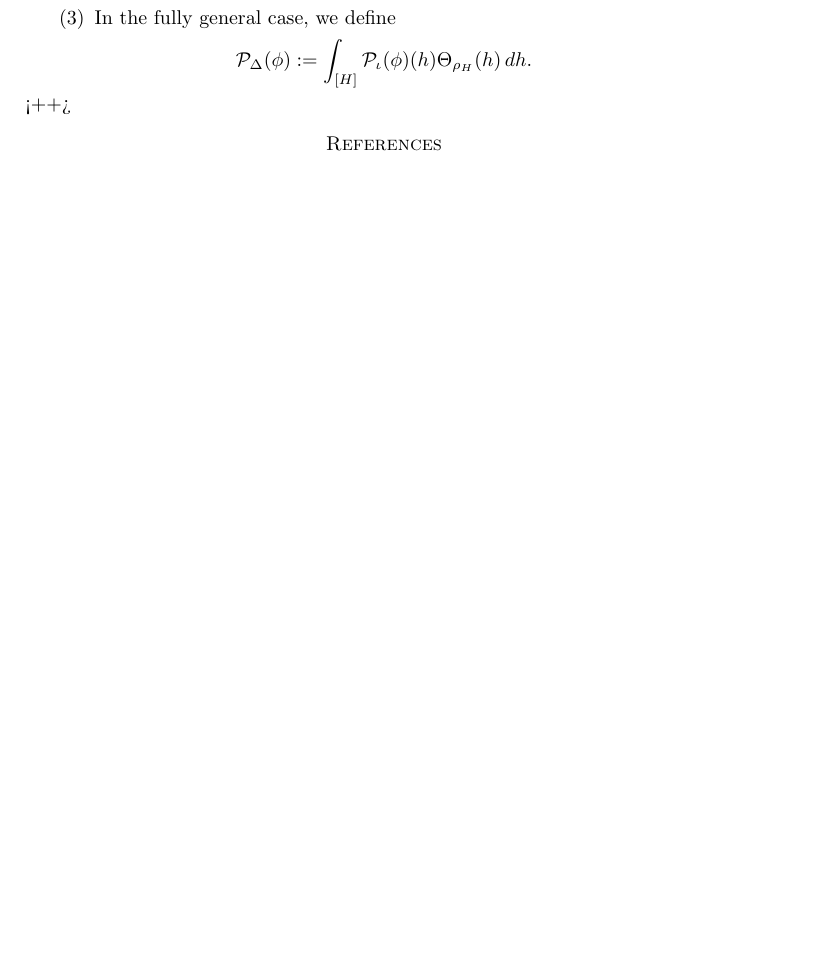
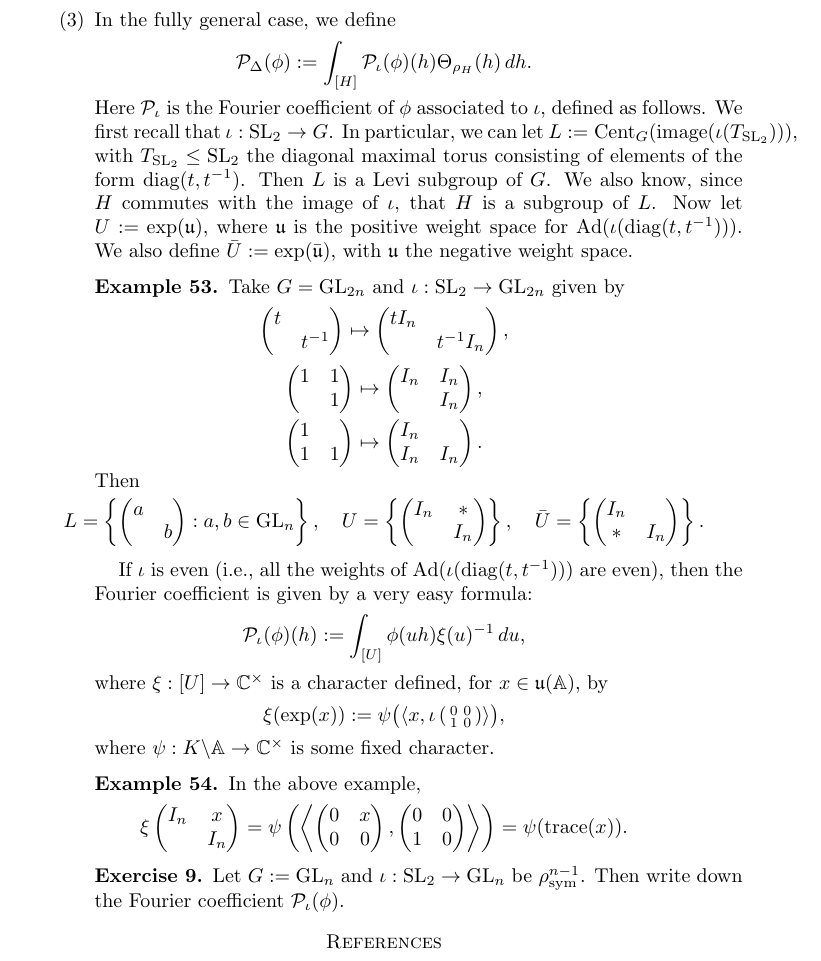
Before and after one commit to ultronozm/math, a LaTeX paper (20250804T091631--aarhus-summer-school.tex): part of page 33 of 33, cut so that both start at the same text, the shorter picture padded with empty space. Compiled offline with pdfLaTeX.

Commit message:
Update 20250804T091631--aarhus-summer-school.tex

```diff
--- a/20250804T091631--aarhus-summer-school.tex
+++ b/20250804T091631--aarhus-summer-school.tex
@@ -1735,8 +1735,102 @@ Let's start with some easy special cases, before moving to the general case.
   \begin{equation*}
     \mathcal{P}_\Delta(\phi) := \int_{[H]} \mathcal{P}_\iota(\phi)(h) \Theta_{\rho_H}(h) \, d h.
   \end{equation*}
-
-\end{enumerate}<++>
+  Here $\mathcal{P}_\iota$ is the Fourier coefficient of $\phi$ associated to $\iota$, defined as follows.  We first recall that $\iota : \mathrm{SL}_2 \rightarrow G$.  In particular, we can let $L := \mathrm{Cent}_G(\operatorname{image}(\iota(T_{\mathrm{SL}_2})))$, with $T_{\mathrm{SL}_2} \leq \mathrm{SL}_2$ the diagonal maximal torus consisting of elements of the form $\diag(t, t^{-1})$.  Then $L$ is a Levi subgroup of $G$.  We also know, since $H$ commutes with the image of $\iota$, that $H$ is a subgroup of $L$.  Now let $U := \exp(\mathfrak{u})$, where $\mathfrak{u}$ is the positive weight space for $\Ad(\iota(\diag(t, t^{-1})))$.  We also define $\bar{U} := \exp(\bar{\mathfrak{u}})$, with $\mathfrak{u}$ the negative weight space.
+  \begin{example}
+    Take $G = \mathrm{GL}_{2 n}$ and $\iota : \mathrm{SL}_2 \rightarrow \mathrm{GL}_{2 n}$ given by
+    \begin{equation*}
+      \begin{pmatrix}
+        t      &  \\
+               & t^{-1} \\
+      \end{pmatrix}
+      \mapsto
+      \begin{pmatrix}
+        t I_n      &  \\
+                   & t^{-1} I_n \\
+      \end{pmatrix},
+    \end{equation*}
+    \begin{equation*}
+      \begin{pmatrix}
+        1 & 1 \\
+          & 1 \\
+      \end{pmatrix}
+      \mapsto
+      \begin{pmatrix}
+        I_n      &  I_n \\
+                 & I_n \\
+      \end{pmatrix},
+    \end{equation*}
+    \begin{equation*}
+      \begin{pmatrix}
+        1      &  \\
+        1 & 1 \\
+      \end{pmatrix}
+      \mapsto
+      \begin{pmatrix}
+        I_n      &  \\
+        I_n &  I_n \\
+      \end{pmatrix}.
+    \end{equation*}
+    Then
+    \begin{equation*}
+      L = \left\{
+        \begin{pmatrix}
+          a          &  \\
+                     & b \\
+        \end{pmatrix} : a, b \in \mathrm{GL}_n \right\},
+      \quad
+      U = \left\{
+        \begin{pmatrix}
+          I_n          & \ast \\
+                       & I_n \\
+        \end{pmatrix} \right\},
+      \quad
+      \bar{U} = \left\{
+        \begin{pmatrix}
+          I_n          &  \\
+          \ast          & I_n \\
+        \end{pmatrix} \right\}.
+    \end{equation*}
+  \end{example}
+
+  If $\iota$ is even (i.e., all the weights of $\Ad(\iota(\diag(t, t^{-1})))$ are even), then the Fourier coefficient is given by a very easy formula:
+  \begin{equation*}
+    \mathcal{P}_\iota(\phi)(h) := \int_{[U]} \phi(u h) \xi(u)^{-1} \, d u,
+  \end{equation*}
+  where $\xi :[U] \rightarrow \mathbb{C}^\times$ is a character defined, for $x \in \mathfrak{u}(\mathbb{A})$, by
+  \begin{equation*}
+    \xi(\exp(x)) := \psi \bigl( \langle x, \iota \left(
+      \begin{smallmatrix}
+        0&0\\
+        1&0 \\
+      \end{smallmatrix}
+    \right) \rangle \bigr),
+  \end{equation*}
+  where $\psi : K \backslash \mathbb{A} \rightarrow \mathbb{C}^\times$ is some fixed character.
+  \begin{example}
+    In the above example,
+    \begin{equation*}
+      \xi
+      \begin{pmatrix}
+        I_n    & x \\
+                                                                                        & I_n \\
+      \end{pmatrix}
+      = \psi \left( \left\langle
+          \begin{pmatrix}
+            0        & x \\
+            0 & 0 \\
+          \end{pmatrix},
+          \begin{pmatrix}
+            0        & 0 \\
+            1 & 0 \\
+          \end{pmatrix} \right\rangle \right)
+      = \psi(\trace(x)).
+    \end{equation*}
+  \end{example}
+  \begin{exercise}
+    Let $G := \mathrm{GL}_n$ and $\iota : \mathrm{SL}_2 \rightarrow \mathrm{GL}_n$ be $\rho_{\sym}^{n - 1}$.  Then write down the Fourier coefficient $\mathcal{P}_\iota(\phi)$.
+  \end{exercise}
+\end{enumerate}
 
 
 \bibliography{refs}{} \bibliographystyle{plain}
```
